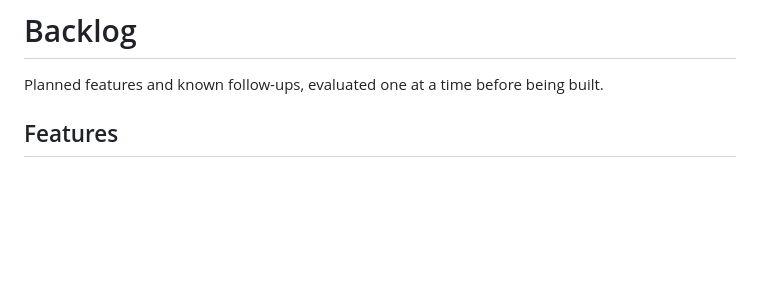
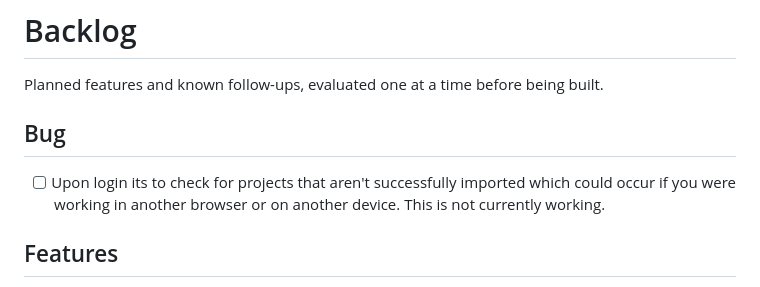
Before and after one commit to adambeltz2/Simple-Gantt, a Markdown page: BACKLOG.md, the part around the change. Drawn GitHub-style; blank space fills up the shorter version.

```diff
--- a/BACKLOG.md
+++ b/BACKLOG.md
@@ -1,6 +1,9 @@
 # Backlog
 
 Planned features and known follow-ups, evaluated one at a time before being built.
+
+## Bug
+- [ ] Upon login its to check for projects that aren't successfully imported which could occur if you were working in another browser or on another device. This is not currently working.
 
 ## Features
 
```
